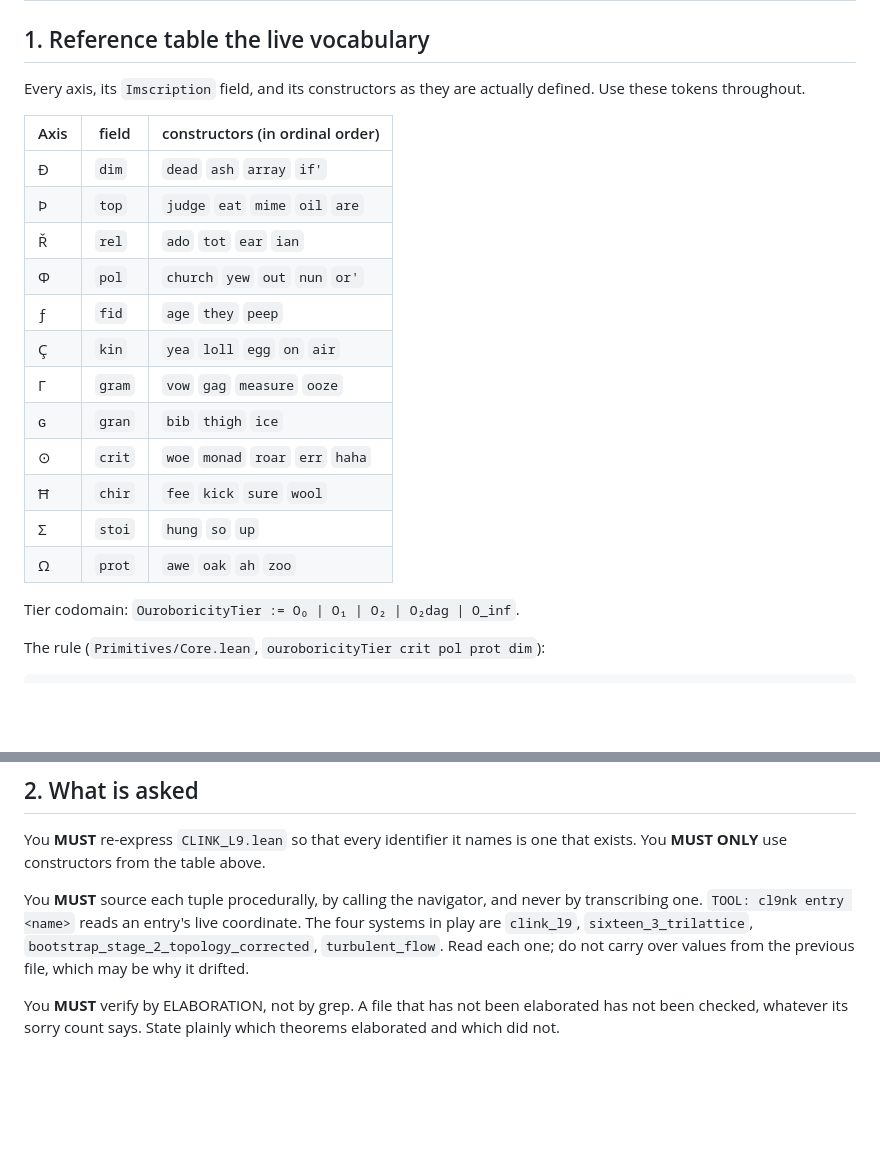
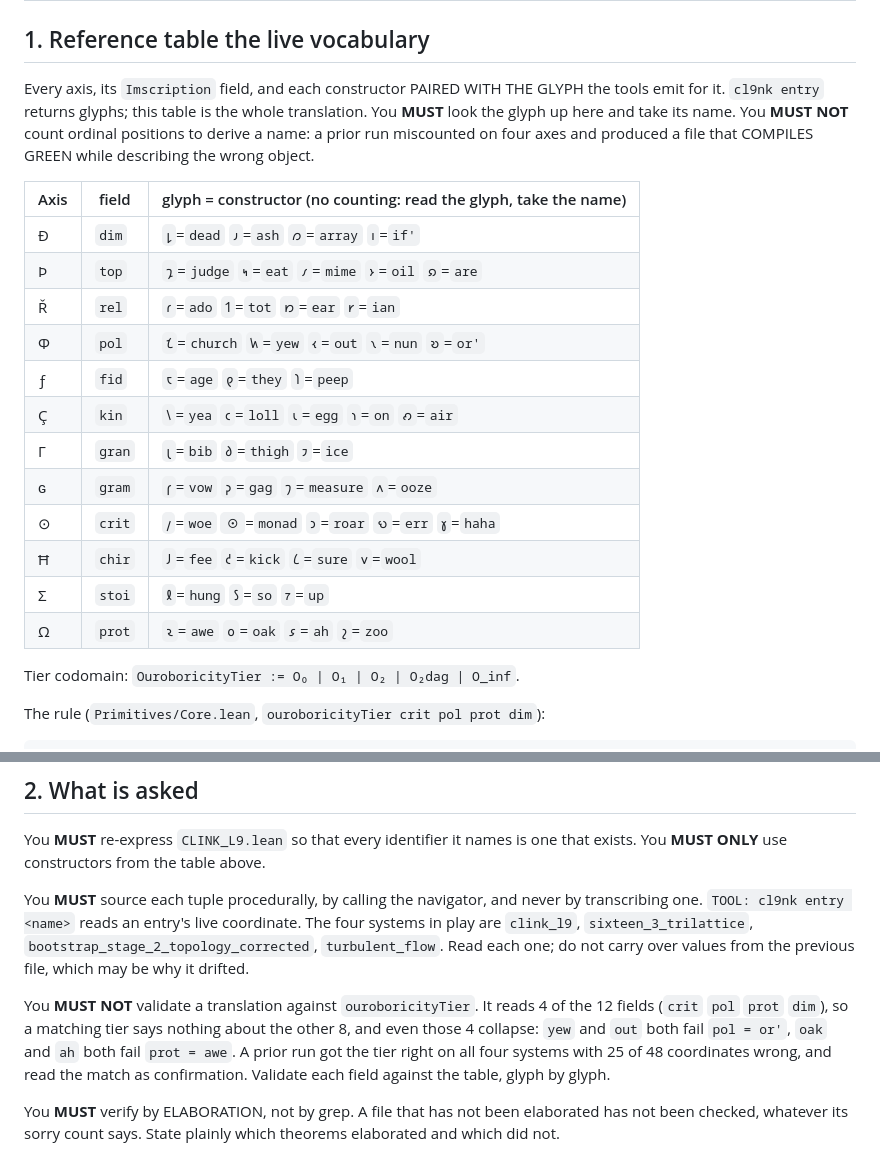
Before and after one commit to umpolungfish/MoDoT, a Markdown page: questions/clink_l9_lean_repair.md, 2 parts joined by grey strips. Drawn GitHub-style; blank space fills up the shorter version.

Commit message:
fix the sheet: Γ/ɢ were swapped, and pair every glyph to its name

```diff
--- a/questions/clink_l9_lean_repair.md
+++ b/questions/clink_l9_lean_repair.md
@@ -2,23 +2,26 @@
 
 ## 1. Reference table the live vocabulary
 
-Every axis, its `Imscription` field, and its constructors as they are actually defined.
-Use these tokens throughout.
+Every axis, its `Imscription` field, and each constructor PAIRED WITH THE GLYPH the tools
+emit for it. `cl9nk entry` returns glyphs; this table is the whole translation. You **MUST**
+look the glyph up here and take its name. You **MUST NOT** count ordinal positions to derive
+a name: a prior run miscounted on four axes and produced a file that COMPILES GREEN while
+describing the wrong object.
 
-| Axis | field | constructors (in ordinal order) |
-|------|-------|---------------------------------|
-| Ð | `dim`  | `dead` `ash` `array` `if'` |
-| Þ | `top`  | `judge` `eat` `mime` `oil` `are` |
-| Ř | `rel`  | `ado` `tot` `ear` `ian` |
-| Φ | `pol`  | `church` `yew` `out` `nun` `or'` |
-| ƒ | `fid`  | `age` `they` `peep` |
-| Ç | `kin`  | `yea` `loll` `egg` `on` `air` |
-| Γ | `gram` | `vow` `gag` `measure` `ooze` |
-| ɢ | `gran` | `bib` `thigh` `ice` |
-| ⊙ | `crit` | `woe` `monad` `roar` `err` `haha` |
-| Ħ | `chir` | `fee` `kick` `sure` `wool` |
-| Σ | `stoi` | `hung` `so` `up` |
-| Ω | `prot` | `awe` `oak` `ah` `zoo` |
+| Axis | field | glyph = constructor (no counting: read the glyph, take the name) |
+|------|-------|--------------------------------------------------------------|
+| Ð | `dim` | `𐑛`=`dead`  `𐑨`=`ash`  `𐑼`=`array`  `𐑦`=`if'` |
+| Þ | `top` | `𐑡`=`judge`  `𐑰`=`eat`  `𐑥`=`mime`  `𐑶`=`oil`  `𐑸`=`are` |
+| Ř | `rel` | `𐑩`=`ado`  `𐑑`=`tot`  `𐑽`=`ear`  `𐑾`=`ian` |
+| Φ | `pol` | `𐑗`=`church`  `𐑿`=`yew`  `𐑬`=`out`  `𐑯`=`nun`  `𐑹`=`or'` |
+| ƒ | `fid` | `𐑱`=`age`  `𐑞`=`they`  `𐑐`=`peep` |
+| Ç | `kin` | `𐑘`=`yea`  `𐑤`=`loll`  `𐑧`=`egg`  `𐑪`=`on`  `𐑺`=`air` |
+| Γ | `gran` | `𐑚`=`bib`  `𐑔`=`thigh`  `𐑲`=`ice` |
+| ɢ | `gram` | `𐑝`=`vow`  `𐑜`=`gag`  `𐑠`=`measure`  `𐑵`=`ooze` |
+| ⊙ | `crit` | `𐑢`=`woe`  `⊙`=`monad`  `𐑮`=`roar`  `𐑻`=`err`  `𐑣`=`haha` |
+| Ħ | `chir` | `𐑓`=`fee`  `𐑒`=`kick`  `𐑖`=`sure`  `𐑫`=`wool` |
+| Σ | `stoi` | `𐑙`=`hung`  `𐑕`=`so`  `𐑳`=`up` |
+| Ω | `prot` | `𐑷`=`awe`  `𐑴`=`oak`  `𐑭`=`ah`  `𐑟`=`zoo` |
 
 Tier codomain: `OuroboricityTier := O₀ | O₁ | O₂ | O₂dag | O_inf`.
 
@@ -47,6 +50,13 @@ transcribing one. `TOOL: cl9nk entry <name>` reads an entry's live coordinate. T
 systems in play are `clink_l9`, `sixteen_3_trilattice`,
 `bootstrap_stage_2_topology_corrected`, `turbulent_flow`. Read each one; do not carry over
 values from the previous file, which may be why it drifted.
+
+You **MUST NOT** validate a translation against `ouroboricityTier`. It reads 4 of the 12
+fields (`crit` `pol` `prot` `dim`), so a matching tier says nothing about the other 8, and
+even those 4 collapse: `yew` and `out` both fail `pol = or'`, `oak` and `ah` both fail
+`prot = awe`. A prior run got the tier right on all four systems with 25 of 48 coordinates
+wrong, and read the match as confirmation. Validate each field against the table, glyph by
+glyph.
 
 You **MUST** verify by ELABORATION, not by grep. A file that has not been elaborated has
 not been checked, whatever its sorry count says. State plainly which theorems elaborated
```
